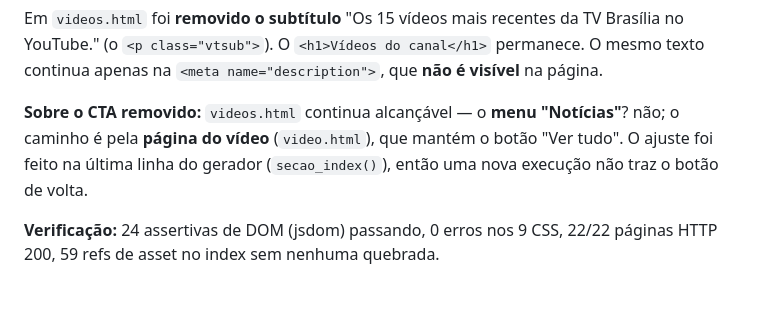
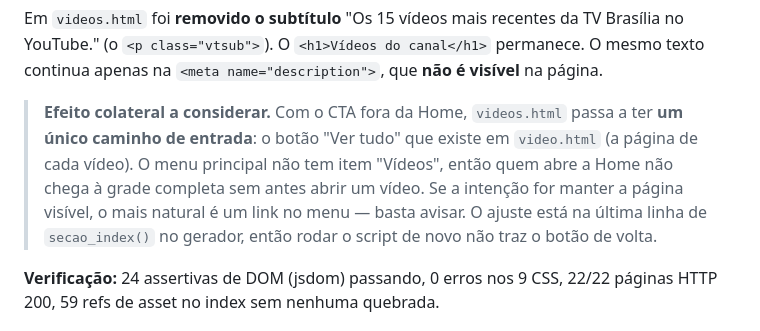
Before and after one commit to Damasceno-GIT/Damasceno-GIT.github.io, a Markdown page: README.md, the part around the change. GitHub-like rendering; blank space fills up the shorter version.

Commit message:
docs: README - nota sobre o efeito colateral do CTA removido (videos.html com uma unica entrada)

```diff
--- a/README.md
+++ b/README.md
@@ -65,9 +65,12 @@ Em `videos.html` foi **removido o subtítulo** "Os 15 vídeos mais recentes da T
 (o `<p class="vtsub">`). O `<h1>Vídeos do canal</h1>` permanece. O mesmo texto continua apenas na
 `<meta name="description">`, que **não é visível** na página.
 
-**Sobre o CTA removido:** `videos.html` continua alcançável — o **menu "Notícias"**? não; o caminho é
-pela **página do vídeo** (`video.html`), que mantém o botão "Ver tudo". O ajuste foi feito na última
-linha do gerador (`secao_index()`), então uma nova execução não traz o botão de volta.
+> **Efeito colateral a considerar.** Com o CTA fora da Home, `videos.html` passa a ter **um único
+> caminho de entrada**: o botão "Ver tudo" que existe em `video.html` (a página de cada vídeo).
+> O menu principal não tem item "Vídeos", então quem abre a Home não chega à grade completa
+> sem antes abrir um vídeo. Se a intenção for manter a página visível, o mais natural é um link
+> no menu — basta avisar. O ajuste está na última linha de `secao_index()` no gerador, então rodar
+> o script de novo não traz o botão de volta.
 
 **Verificação:** 24 assertivas de DOM (jsdom) passando, 0 erros nos 9 CSS, 22/22 páginas HTTP 200,
 59 refs de asset no index sem nenhuma quebrada.
```
